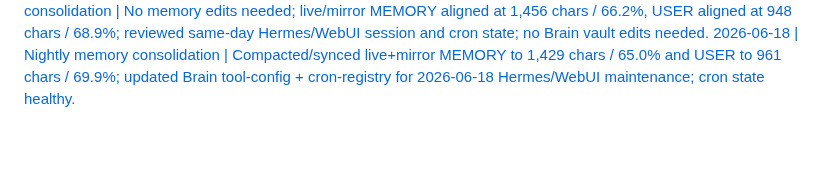
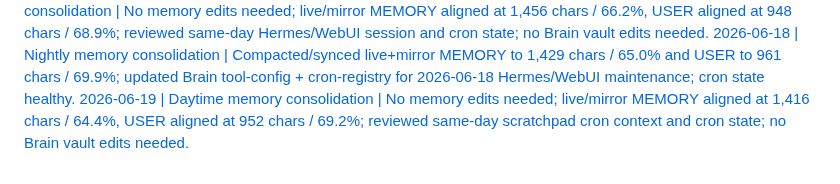
Before and after one commit to KythornAi/Theo, a Markdown page: THEO_RUNLOG.md, the part around the change. Rendered like a GitHub page; blank space fills up the shorter version.

Commit message:
chore: daytime memory consolidation 2026-06-19

```diff
--- a/THEO_RUNLOG.md
+++ b/THEO_RUNLOG.md
@@ -129,3 +129,4 @@
 2026-06-17 | Nightly memory consolidation | Compacted/synced live+mirror MEMORY to 1,456 chars / 66.2% and USER to 948 chars / 68.9%; updated Brain research registry/project status for data-analysis side-hustle brief; cron state healthy.
 2026-06-18 | Daytime memory consolidation | No memory edits needed; live/mirror MEMORY aligned at 1,456 chars / 66.2%, USER aligned at 948 chars / 68.9%; reviewed same-day Hermes/WebUI session and cron state; no Brain vault edits needed.
 2026-06-18 | Nightly memory consolidation | Compacted/synced live+mirror MEMORY to 1,429 chars / 65.0% and USER to 961 chars / 69.9%; updated Brain tool-config + cron-registry for 2026-06-18 Hermes/WebUI maintenance; cron state healthy.
+2026-06-19 | Daytime memory consolidation | No memory edits needed; live/mirror MEMORY aligned at 1,416 chars / 64.4%, USER aligned at 952 chars / 69.2%; reviewed same-day scratchpad cron context and cron state; no Brain vault edits needed.
```
